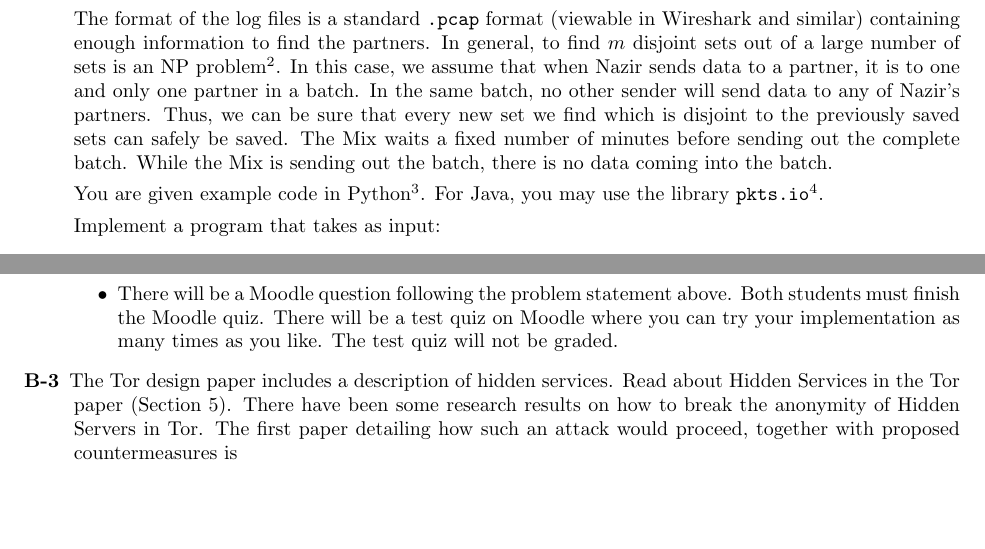
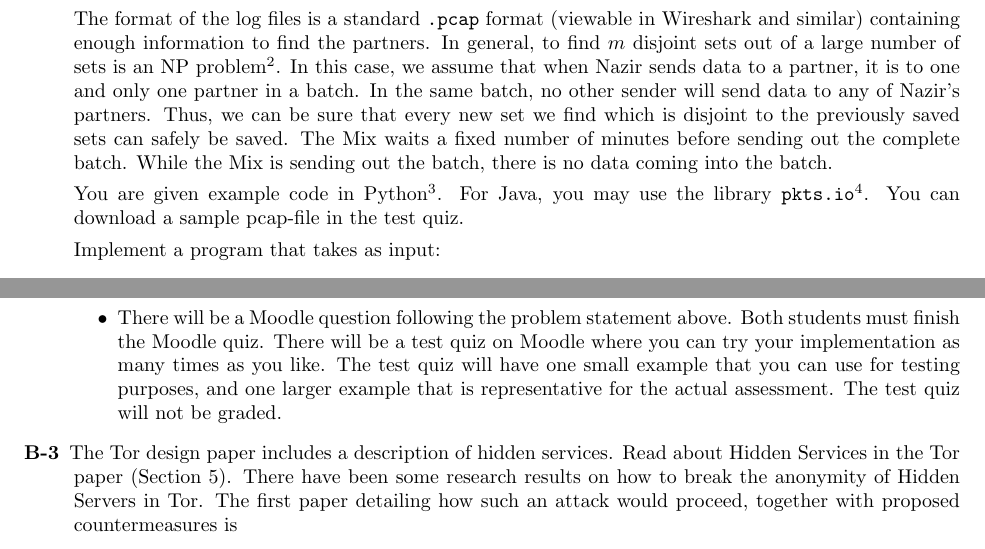
Before and after one commit to eit-lth/Advanced-Web-Security_EITN41, a LaTeX problem sheet (2 Anonymity/HomeAssignment_2.tex): two parts of pages 2 and 3 of 4, joined at a grey line, cut so that both start at the same text, the shorter picture padded with empty space. Compiled offline with pdfLaTeX.

Commit message:
Clarified HA2B2.

```diff
--- a/2 Anonymity/HomeAssignment_2.tex
+++ b/2 Anonymity/HomeAssignment_2.tex
@@ -81,7 +81,7 @@
 		data coming into the batch.
 
 		You are given example code in Python\footnote{\url{https://github.com/eit-lth/Advanced-Web-Security_EITN41/tree/master/2\%20Anonymity/code/}}.
-		For Java, you may use the library \texttt{pkts.io}\footnote{\url{http://www.aboutsip.com/pktsio/}}.
+		For Java, you may use the library \texttt{pkts.io}\footnote{\url{http://www.aboutsip.com/pktsio/}}. You can download a sample pcap-file in the test quiz.
 
 		Implement a program that takes as input:
 		\begin{itemize}
@@ -114,7 +114,7 @@
 		\textbf{Assessment}:
 	\begin{itemize}
 		\item Upload your code to Urkund, jonathan.sonnerup.lu@analys.urkund.se.  Only one student per group must do this.
-		\item There will be a Moodle question following the problem statement above. Both students must finish the Moodle quiz. There will be	a test quiz on Moodle where you can try your implementation as many times as you like. The test quiz will not be graded.
+		\item There will be a Moodle question following the problem statement above. Both students must finish the Moodle quiz. There will be	a test quiz on Moodle where you can try your implementation as many times as you like. The test quiz will have one small example that you can use for testing purposes, and one larger example that is representative for the actual assessment. The test quiz will not be graded.
 	\end{itemize}
 	}
 
```
Also changed, not shown: 2 Anonymity/HomeAssignment_2.pdf.
